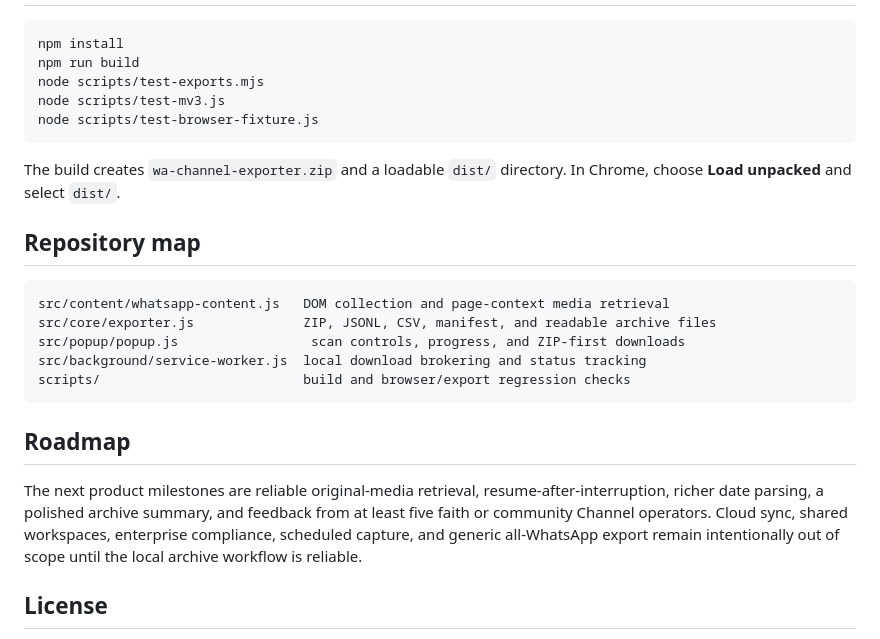
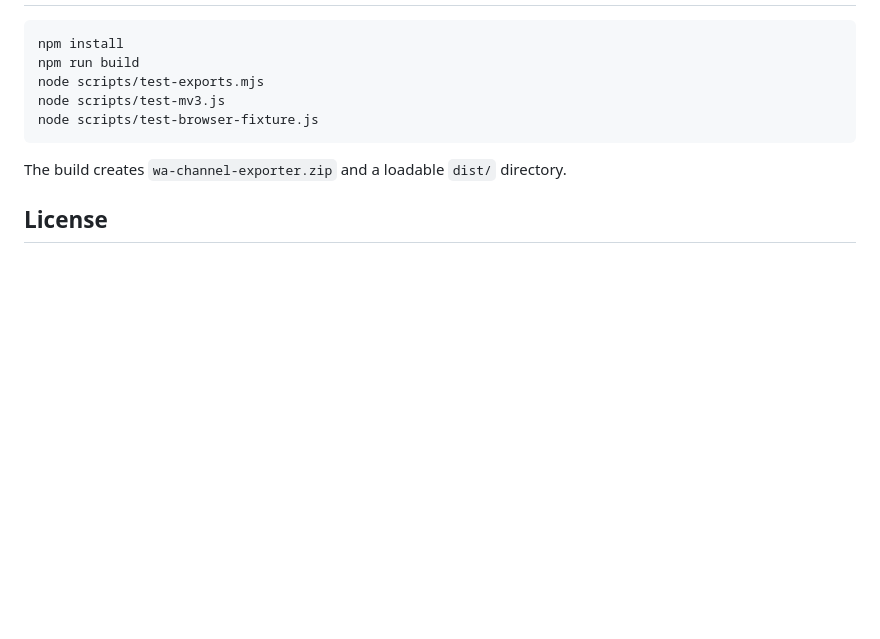
Before and after one commit to karefined-eng/wa-channel-exporter, a Markdown page: README.md, the part around one of its changes. Rendered like a GitHub page; blank space fills up the shorter version.

````diff
--- a/README.md
+++ b/README.md
@@ -121,20 +116,6 @@ node scripts/test-mv3.js
 node scripts/test-browser-fixture.js
 ```
 
-The build creates `wa-channel-exporter.zip` and a loadable `dist/` directory. In Chrome, choose **Load unpacked** and select `dist/`.
-
-## Repository map
-
-```text
-src/content/whatsapp-content.js   DOM collection and page-context media retrieval
-src/core/exporter.js              ZIP, JSONL, CSV, manifest, and readable archive files
-src/popup/popup.js                 scan controls, progress, and ZIP-first downloads
-src/background/service-worker.js  local download brokering and status tracking
-scripts/                          build and browser/export regression checks
-```
-
-## Roadmap
-
-The next product milestones are reliable original-media retrieval, resume-after-interruption, richer date parsing, a polished archive summary, and feedback from at least five faith or community Channel operators. Cloud sync, shared workspaces, enterprise compliance, scheduled capture, and generic all-WhatsApp export remain intentionally out of scope until the local archive workflow is reliable.
+The build creates `wa-channel-exporter.zip` and a loadable `dist/` directory.
 
 ## License
````
Also changed, not shown: other parts of README.md (+51 -63 lines), docs/research/market-demand-and-research.md (+14 -0 lines).
